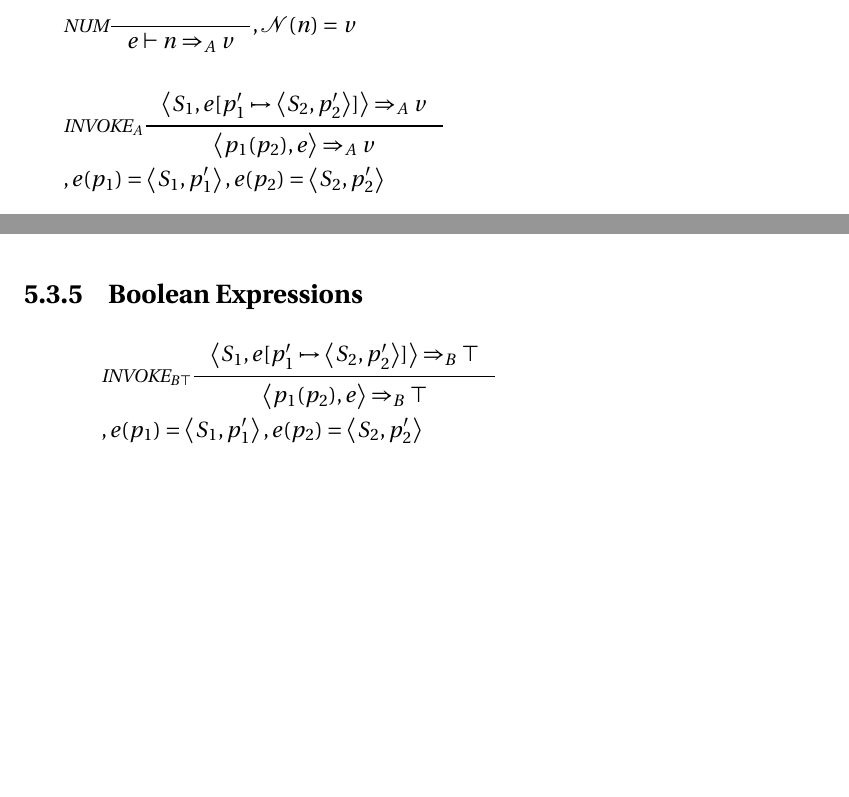
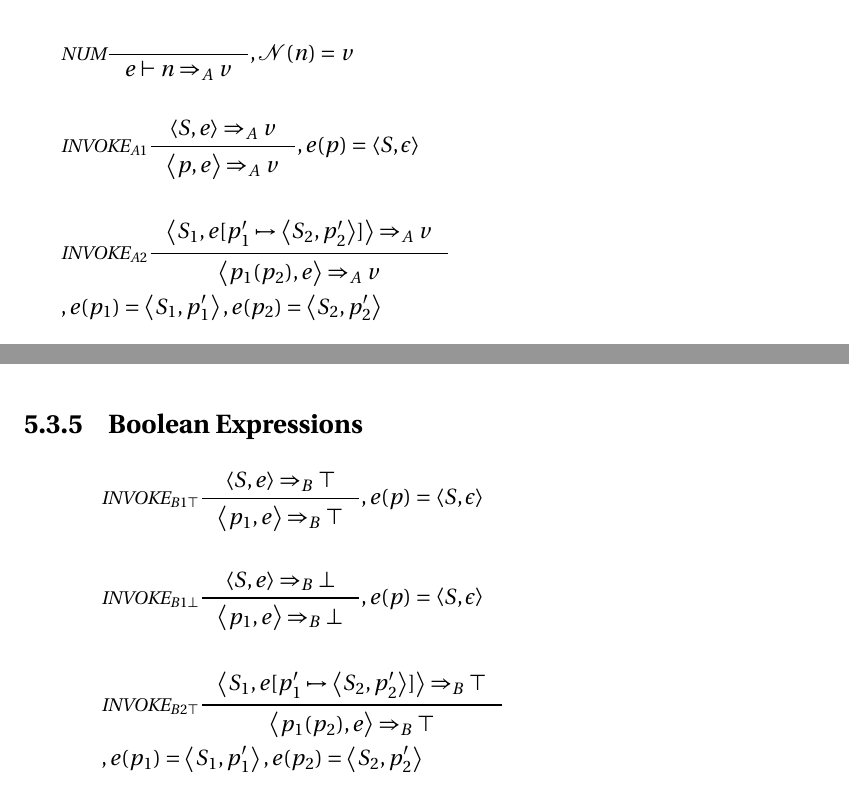
Before and after one commit to simonvandel/TLDR, a LaTeX thesis (Report/master.tex, which reads Report/Design/Semantik/semantik.tex): two parts of pages 56 and 58 of 70, joined at a grey line, cut so that both start at the same text, the shorter picture padded with empty space. Compiled offline with pdfLaTeX.

Commit message:
semantik

```diff
--- a/Report/Design/Semantik/semantik.tex
+++ b/Report/Design/Semantik/semantik.tex
@@ -39,7 +39,11 @@ $e = \text{Symbols} \rightharpoonup \text{Stm} \times \text{Symbols}$
                   {e \vdash n \Rightarrow_A v}
 									{, \mathcal{N}(n) = v}
 \\\\
-&\inference[$\text{INVOKE}_A$]{\Braket{S_1,e[p_1' \mapsto \Braket{S_2,p_2'}]} \Rightarrow_A v}
+&\inference[$\text{INVOKE}_{A1}$]{\Braket{S,e} \Rightarrow_A v}
+                  {\Braket{p,e} \Rightarrow_A v}
+									{,e(p) = \Braket{S,\epsilon}}
+\\\\
+&\inference[$\text{INVOKE}_{A2}$]{\Braket{S_1,e[p_1' \mapsto \Braket{S_2,p_2'}]} \Rightarrow_A v}
                   {\Braket{p_1(p_2),e} \Rightarrow_A v}
 \\
 &									{,e(p_1) = \Braket{S_1,p_1'}, e(p_2) = \Braket{S_2,p_2'}}
@@ -131,12 +135,20 @@ $e = \text{Symbols} \rightharpoonup \text{Stm} \times \text{Symbols}$
 \newcommand{\Txor}{\text{\; XOR \;}}
 
 \begin{align*}
-&\inference[$\text{INVOKE}_{B\top}$]{\Braket{S_1,e[p_1' \mapsto \Braket{S_2,p_2'}]} \Rightarrow_B \top}
+&\inference[$\text{INVOKE}_{B1\top}$]{\Braket{S,e} \Rightarrow_B \top}
+                  {\Braket{p_1,e} \Rightarrow_B \top}
+									{,e(p) = \Braket{S,\epsilon}}
+\\\\
+&\inference[$\text{INVOKE}_{B1\bot}$]{\Braket{S,e} \Rightarrow_B \bot}
+                  {\Braket{p_1,e} \Rightarrow_B \bot}
+									{,e(p) = \Braket{S,\epsilon}}
+\\\\
+&\inference[$\text{INVOKE}_{B2\top}$]{\Braket{S_1,e[p_1' \mapsto \Braket{S_2,p_2'}]} \Rightarrow_B \top}
                   {\Braket{p_1(p_2),e} \Rightarrow_B \top}
 \\
 &									{,e(p_1) = \Braket{S_1,p_1'}, e(p_2) = \Braket{S_2,p_2'}}
 \\\\
-&\inference[$\text{INVOKE}_{B\bot}$]{\Braket{S_1,e[p_1' \mapsto \Braket{S_2,p_2'}]} \Rightarrow_B \bot}
+&\inference[$\text{INVOKE}_{B2\bot}$]{\Braket{S_1,e[p_1' \mapsto \Braket{S_2,p_2'}]} \Rightarrow_B \bot}
                   {\Braket{p_1(p_2),e} \Rightarrow_B \bot}
 \\
 &									{,e(p_1) = \Braket{S_1,p_1'}, e(p_2) = \Braket{S_2,p_2'}}
```
Also changed, not shown: Report/Design/Semantik/semantik.tex (2 more changed lines).
